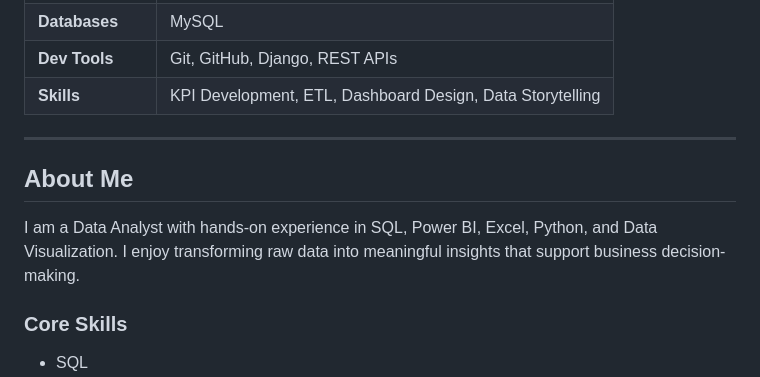
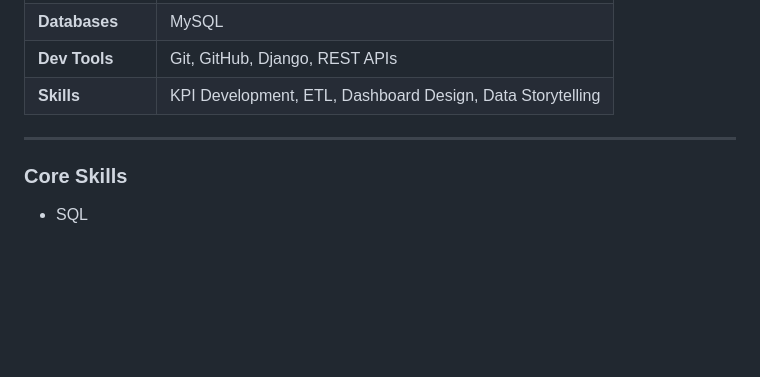
Before and after one commit to GantakuriVeeraVenkataSai/Data-analyst-portfolio, a Markdown page: README.md, the part around the change. Drawn GitHub-style; blank space fills up the shorter version.

```diff
--- a/README.md
+++ b/README.md
@@ -31,10 +31,6 @@ My approach: start with the business question, trace it back to the data, and bu
 | **Skills** | KPI Development, ETL, Dashboard Design, Data Storytelling |
 
 ---
-## About Me
-
-I am a Data Analyst with hands-on experience in SQL, Power BI, Excel, Python, and Data Visualization. I enjoy transforming raw data into meaningful insights that support business decision-making.
-
 ### Core Skills
 
 - SQL
```
